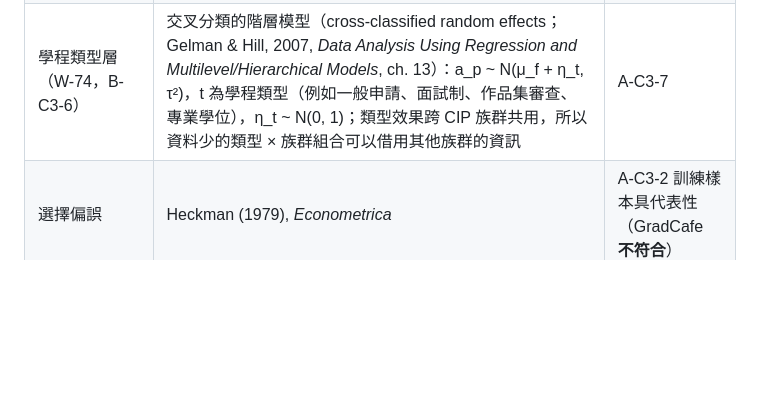
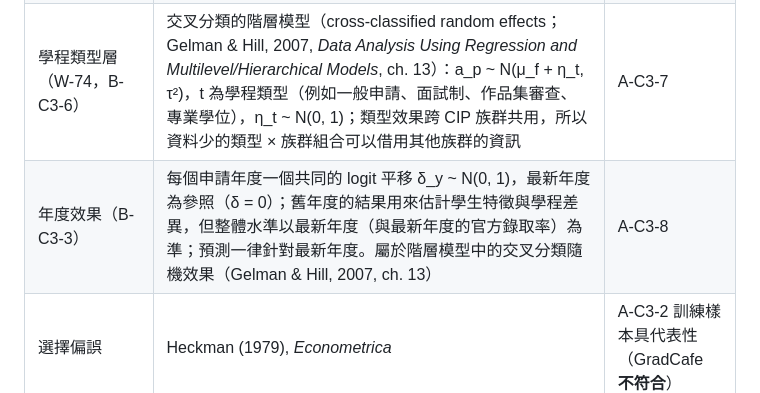
Before and after one commit to brianjan98039921106-hue/AI-Studying-Consultant, a Markdown page: docs/THEORY.md, the part around the change. GitHub-like rendering; blank space fills up the shorter version.

```diff
--- a/docs/THEORY.md
+++ b/docs/THEORY.md
@@ -81,6 +81,7 @@
 | 自陳資料的選擇偏誤校正（B-C3-1） | 結果決定的抽樣（outcome-dependent sampling）下，logistic 的斜率不偏，只有截距平移 log(q₁／q₀)（q₁、q₀ = 錄取者、未錄取者回報的機率；Prentice & Pyke, 1979, *Biometrika* 66；King & Zeng, 2001, *Political Analysis* 9 的 prior correction）。模型對自陳紀錄加一個共同平移 b，預測時取 b = 0。b 的辨識來源：(1) 完整紀錄的顧問案例（同時有兩種來源）；(2) 官方錄取率 r_p 作為軟限制：(logit r_p − a_p)² ／ (2κ²)，假設特徵以申請者母體標準化（平均 0） | A-C3-3、A-C3-4、A-C3-5 |
 | C3.2 v0.1 候選：母體積分錨點＋τ 模型平均（F130、B-C3-8、B-C3-9） | (I) 錨點改為官方錄取率的定義本身：r_p = E_母體[σ(a_p + β·x)]，母體以該學程的申請紀錄近似，自陳的錄取紀錄以 e^(−b) 加權還原回報比例（逆機率加權，Horvitz & Thompson, 1952, *JASA* 47；在 A-C3-3 下錄取者被多抽 e^b 倍）；懲罰 (logit r_p − logit m_p(θ))² ／ (2κ²)，以 Gauss–Newton 近似其 Hessian、回溯線搜尋保證目標下降。(M) τ 不再取單一值，而以格點上的 Laplace 邊際概似為權重做模型平均（Hoeting, Madigan, Raftery & Volinsky, 1999, *Statistical Science* 14），線性預測的分佈以加權混合的平均與變異數近似 | A-C3-3、A-C3-4、A-C3-6 |
 | 學程類型層（W-74，B-C3-6） | 交叉分類的階層模型（cross-classified random effects；Gelman & Hill, 2007, *Data Analysis Using Regression and Multilevel/Hierarchical Models*, ch. 13）：a_p ~ N(μ_f + η_t, τ²)，t 為學程類型（例如一般申請、面試制、作品集審查、專業學位），η_t ~ N(0, 1)；類型效果跨 CIP 族群共用，所以資料少的類型 × 族群組合可以借用其他族群的資訊 | A-C3-7 |
+| 年度效果（B-C3-3） | 每個申請年度一個共同的 logit 平移 δ_y ~ N(0, 1)，最新年度為參照（δ = 0）；舊年度的結果用來估計學生特徵與學程差異，但整體水準以最新年度（與最新年度的官方錄取率）為準；預測一律針對最新年度。屬於階層模型中的交叉分類隨機效果（Gelman & Hill, 2007, ch. 13） | A-C3-8 |
 | 選擇偏誤 | Heckman (1979), *Econometrica* | A-C3-2 訓練樣本具代表性（GradCafe **不符合**） |
 | 機率校準 | Brier (1950)；Niculescu-Mizil & Caruana (2005), ICML | — |
 | 校準評估工具（C3.3，V-C3-2／3／4） | Brier 分數與相對於「基準錄取率常數預測」的 Brier skill；校準截距與斜率（Cox, 1958, *Biometrika* 45：以 logit(預測) 對實際結果做 logistic 迴歸，理想為截距 0、斜率 1；斜率 < 1 表示預測過度自信）；分組可靠度表（reliability diagram，DeGroot & Fienberg, 1983, *The Statistician* 32）；依群組（例如台灣／國際申請者）分別計算 | A-C3-4 |
```
Also changed, not shown: docs/REGISTER.md (+1 -0 lines).
